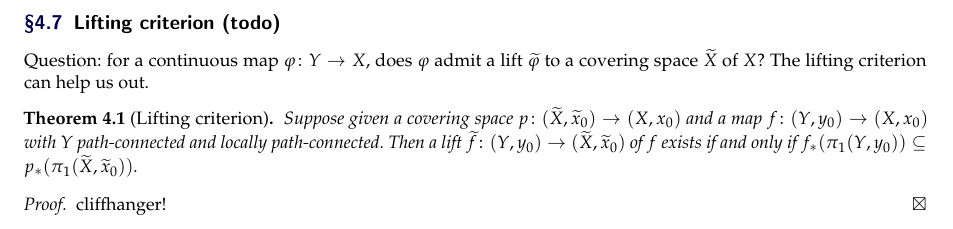
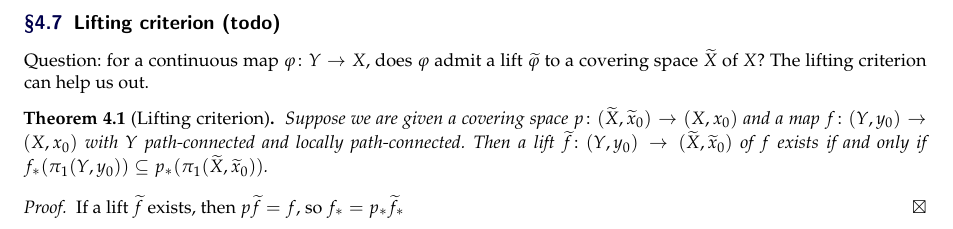
Before and after one commit to simonxiang1/math_notes, a LaTeX document (freshman_year/algebraic_topology/master_notes.tex, which reads freshman_year/algebraic_topology/notes_4.tex): part of page 19 of 19 before the commit and part of page 19 of 20 after it, cut so that both start at the same text. Compiled offline with pdfLaTeX.

Commit message:
new alg top notes

```diff
--- a/freshman_year/algebraic_topology/notes_4.tex
+++ b/freshman_year/algebraic_topology/notes_4.tex
@@ -154,8 +154,8 @@ Here are some applications of the lifting properties with respect to the fundame
 \subsection{Lifting criterion (todo)}
 Question: for a continuous map $\varphi \colon Y \to X$, does $\varphi $ admit a lift $\widetilde \varphi $ to a covering space $\widetilde X$ of $X$? The lifting criterion can help us out.
 \begin{theorem}[Lifting criterion]
-    Suppose given a covering space $p \colon (\widetilde X,\widetilde x_0) \to (X,x_0)$ and a map $f \colon (Y,y_0) \to (X,x_0)$ with $Y$ path-connected and locally path-connected. Then a lift $\widetilde f \colon (Y,y_0) \to (\widetilde X,\widetilde x_0) $ of $f$ exists if and only if $f_*(\pi_1(Y,y_0))\subseteq p_*(\pi_1(\widetilde X,\widetilde x_0))$.
+    Suppose we are given a covering space $p \colon (\widetilde X,\widetilde x_0) \to (X,x_0)$ and a map $f \colon (Y,y_0) \to (X,x_0)$ with $Y$ path-connected and locally path-connected. Then a lift $\widetilde f \colon (Y,y_0) \to (\widetilde X,\widetilde x_0) $ of $f$ exists if and only if $f_*(\pi_1(Y,y_0))\subseteq p_*(\pi_1(\widetilde X,\widetilde x_0))$.
 \end{theorem}
 \begin{proof}
-    cliffhanger!
+If a lift $\widetilde f$ exists, then $p\widetilde f=f$, so $f_*=p_* \widetilde f_*$
 \end{proof}
```
Also changed, not shown: freshman_year/algebraic_topology/master_notes.tex (+1 -0 lines), freshman_year/algebraic_topology/master_notes.pdf.
